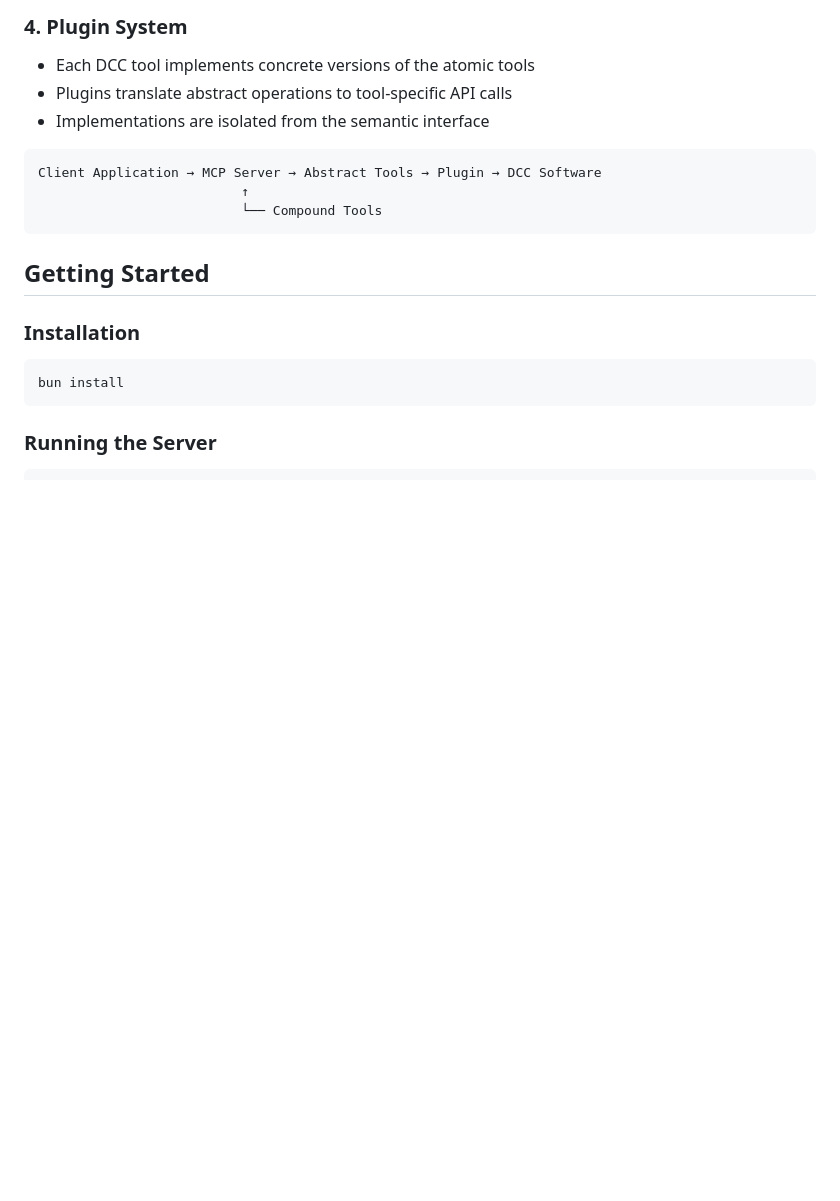
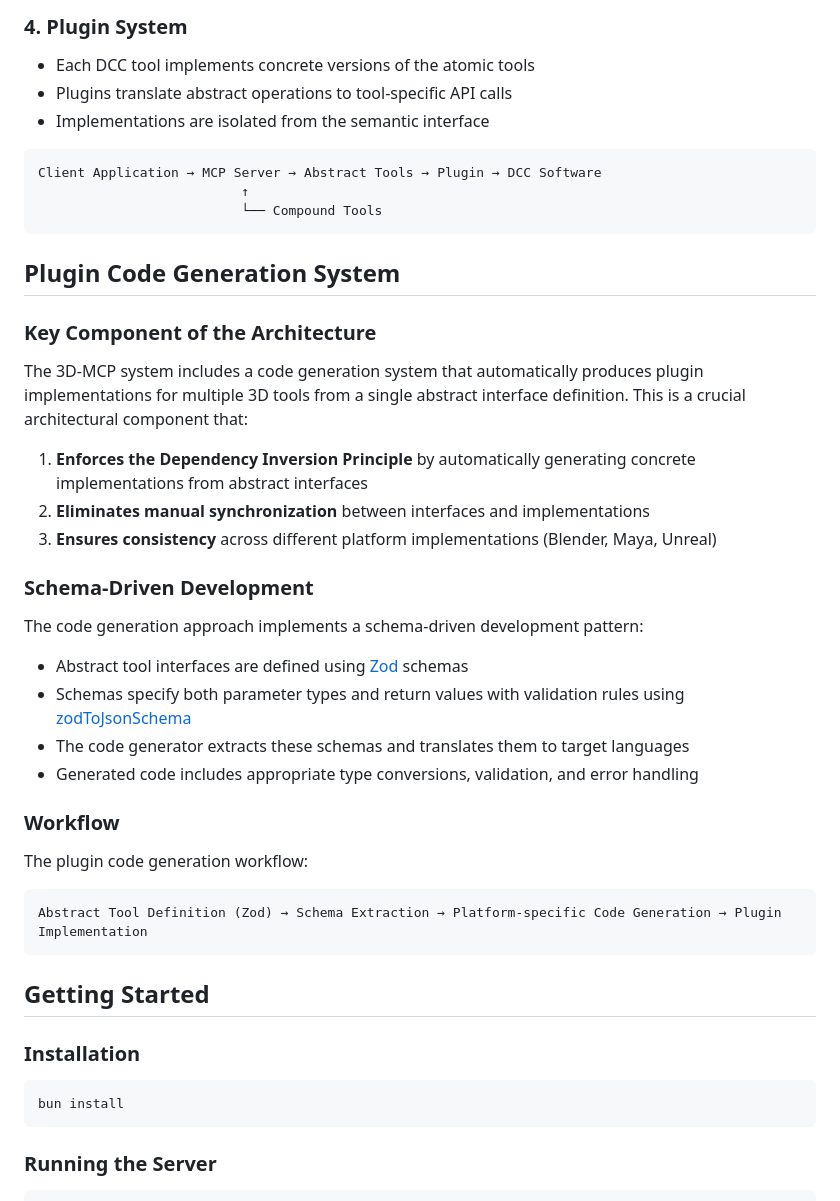
Before and after one commit to team-plask/3d-mcp, a Markdown page: README.md, the part around one of its changes. Drawn GitHub-style; blank space fills up the shorter version.

````diff
--- a/README.md
+++ b/README.md
@@ -91,6 +63,32 @@ The architecture follows a client-server model with distinct responsibility laye
 Client Application → MCP Server → Abstract Tools → Plugin → DCC Software
                           ↑
                           └── Compound Tools
+```
+
+## Plugin Code Generation System
+
+### Key Component of the Architecture
+
+The 3D-MCP system includes a code generation system that automatically produces plugin implementations for multiple 3D tools from a single abstract interface definition. This is a crucial architectural component that:
+
+1. **Enforces the Dependency Inversion Principle** by automatically generating concrete implementations from abstract interfaces
+2. **Eliminates manual synchronization** between interfaces and implementations
+3. **Ensures consistency** across different platform implementations (Blender, Maya, Unreal)
+
+### Schema-Driven Development
+
+The code generation approach implements a schema-driven development pattern:
+
+- Abstract tool interfaces are defined using [Zod](https://github.com/colinhacks/zod) schemas
+- Schemas specify both parameter types and return values with validation rules using [zodToJsonSchema](https://github.com/colinhacks/zod-to-json-schema)
+- The code generator extracts these schemas and translates them to target languages
+- Generated code includes appropriate type conversions, validation, and error handling
+
+### Workflow
+
+The plugin code generation workflow:
+```markdown
+Abstract Tool Definition (Zod) → Schema Extraction → Platform-specific Code Generation → Plugin Implementation
 ```
 
 ## Getting Started
````
Also changed, not shown: other parts of README.md (+2 -30 lines).
